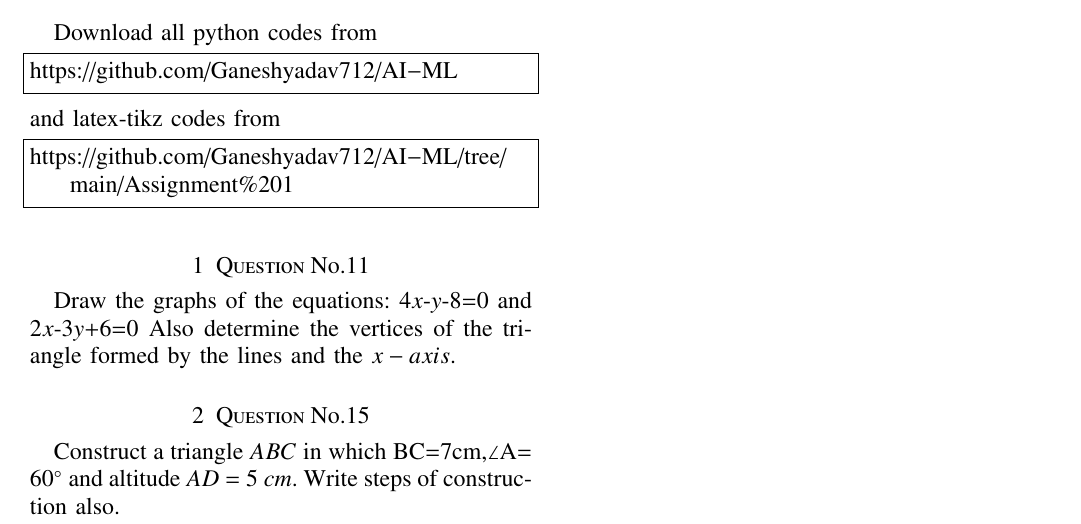
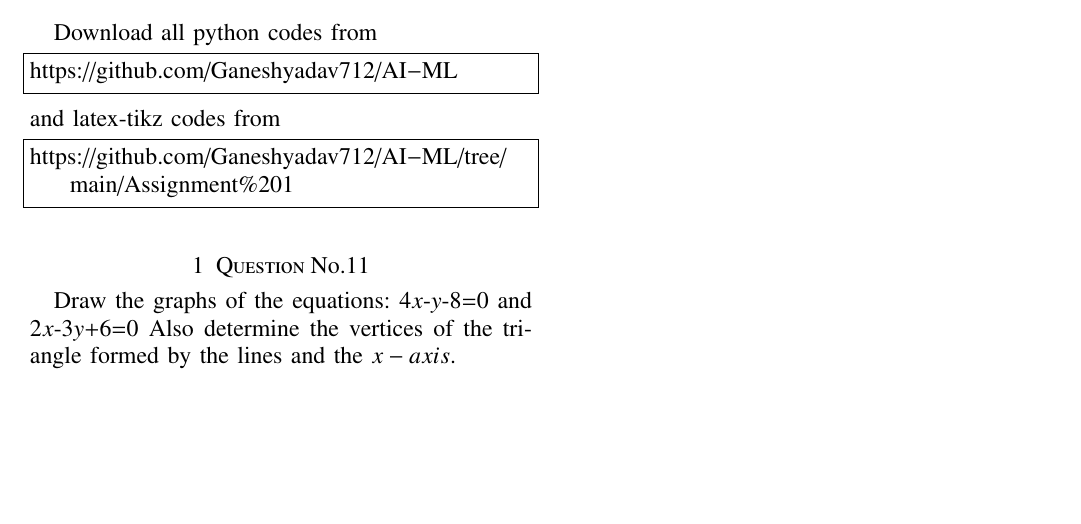
Before and after one commit to Ganeshyadav712/AI-ML, a LaTeX problem sheet (assignment1/assignment 1.tex): part of the page, cut so that both start at the same text, the shorter picture padded with empty space. Compiled offline with pdfLaTeX.

Commit message:
Update assignment 1.tex

```diff
--- a/assignment1/assignment 1.tex
+++ b/assignment1/assignment 1.tex
@@ -149,9 +149,6 @@ https://github.com/Ganeshyadav712/AI-ML/tree/main/Assignment%201
  Draw the graphs of the equations:
 4$x$-$y$-8=0 and 2$x$-3$y$+6=0
  Also determine the vertices of the triangle formed by the lines and the $x-axis.
-$\section{Question No.15}
 
- Construct a triangle $ABC$ in which BC=7cm,\angle$A$=60\degree$ and altitude $AD$ = 5 $cm$. Write
-steps of construction also.
 
 \end{document}
```
